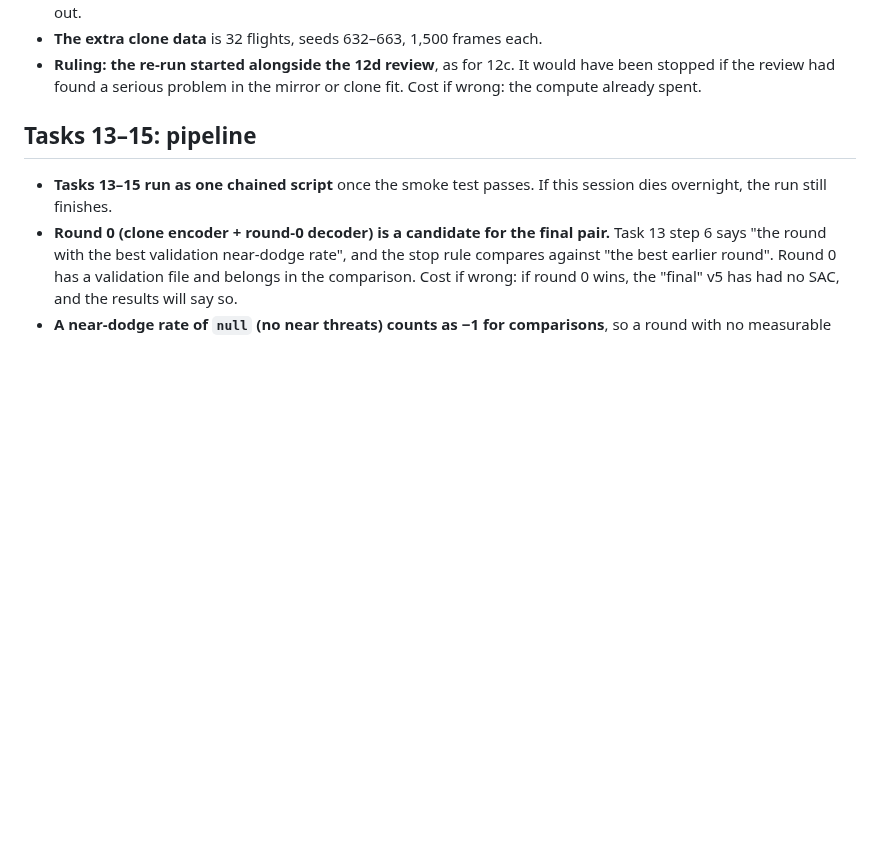
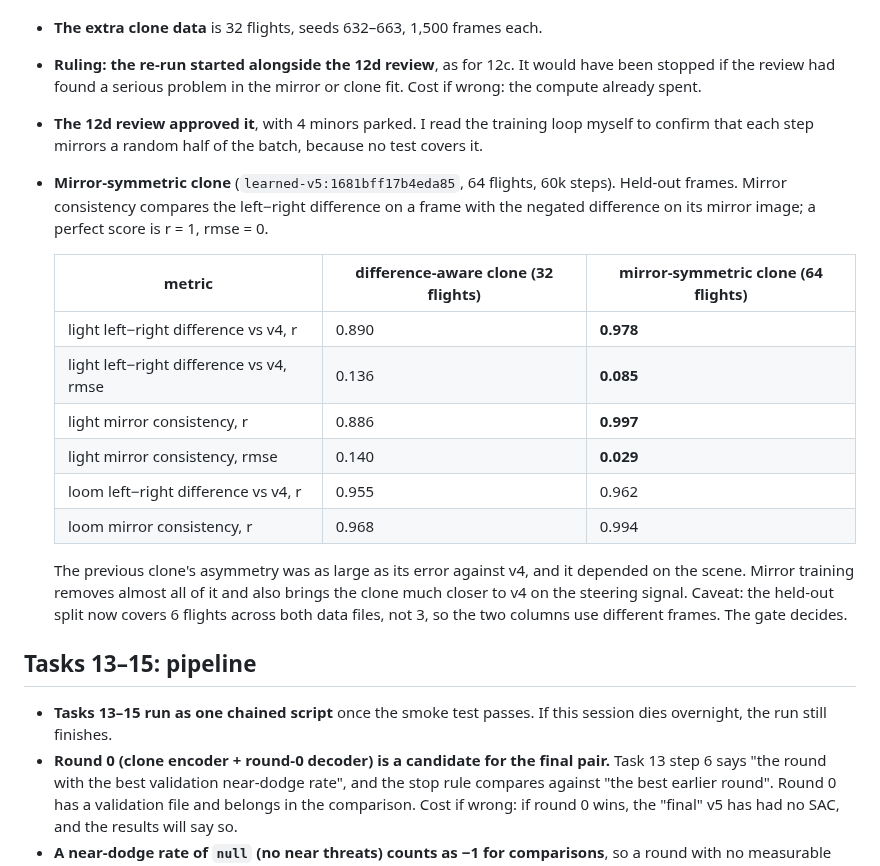
Before and after one commit to garyb9/fly-drone, a Markdown page: docs/results/2026-09-15-encoder-v5-run-decisions.md, the part around the change. GitHub-like rendering; blank space fills up the shorter version.

Commit message:
Log mirror-symmetric clone results (left-right fidelity and mirror consistency)
Co-Authored-By: Claude Opus 5 <noreply@anthropic.com>
Claude-Session: https://claude.ai/code/session_013ofb1RRE8sLwD6YoXkq2Jy

```diff
--- a/docs/results/2026-09-15-encoder-v5-run-decisions.md
+++ b/docs/results/2026-09-15-encoder-v5-run-decisions.md
@@ -249,6 +249,23 @@ Screen: level 2, seeds 9000–9009. SEM = standard error of the mean over the 10
 - **The extra clone data** is 32 flights, seeds 632–663, 1,500 frames each.
 - **Ruling: the re-run started alongside the 12d review**, as for 12c. It would have been stopped if the review had found a serious
   problem in the mirror or clone fit. Cost if wrong: the compute already spent.
+- **The 12d review approved it**, with 4 minors parked. I read the training loop myself to confirm that each step mirrors a random half
+  of the batch, because no test covers it.
+- **Mirror-symmetric clone** (`learned-v5:1681bff17b4eda85`, 64 flights, 60k steps). Held-out frames. Mirror consistency
+  compares the left−right difference on a frame with the negated difference on its mirror image; a perfect score is r = 1, rmse = 0.
+
+  | metric                                  | difference-aware clone (32 flights) | mirror-symmetric clone (64 flights) |
+  | --------------------------------------- | ----------------------------------- | ----------------------------------- |
+  | light left−right difference vs v4, r     | 0.890                               | **0.978**                           |
+  | light left−right difference vs v4, rmse  | 0.136                               | **0.085**                           |
+  | light mirror consistency, r             | 0.886                               | **0.997**                           |
+  | light mirror consistency, rmse          | 0.140                               | **0.029**                           |
+  | loom left−right difference vs v4, r      | 0.955                               | 0.962                               |
+  | loom mirror consistency, r              | 0.968                               | 0.994                               |
+
+  The previous clone's asymmetry was as large as its error against v4, and it depended on the scene. Mirror training
+  removes almost all of it and also brings the clone much closer to v4 on the steering signal. Caveat: the
+  held-out split now covers 6 flights across both data files, not 3, so the two columns use different frames. The gate decides.
 
 ## Tasks 13–15: pipeline
 
```
